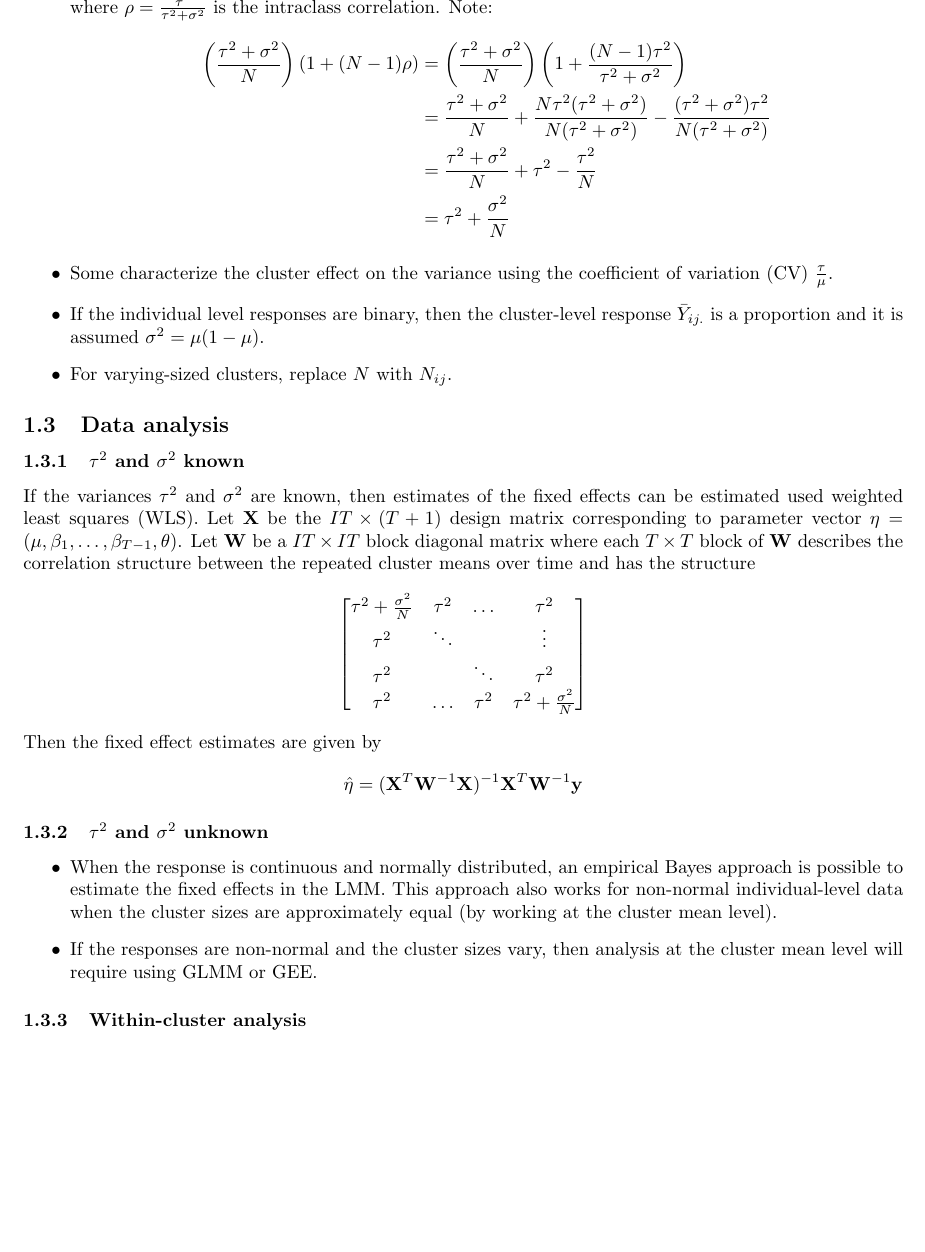
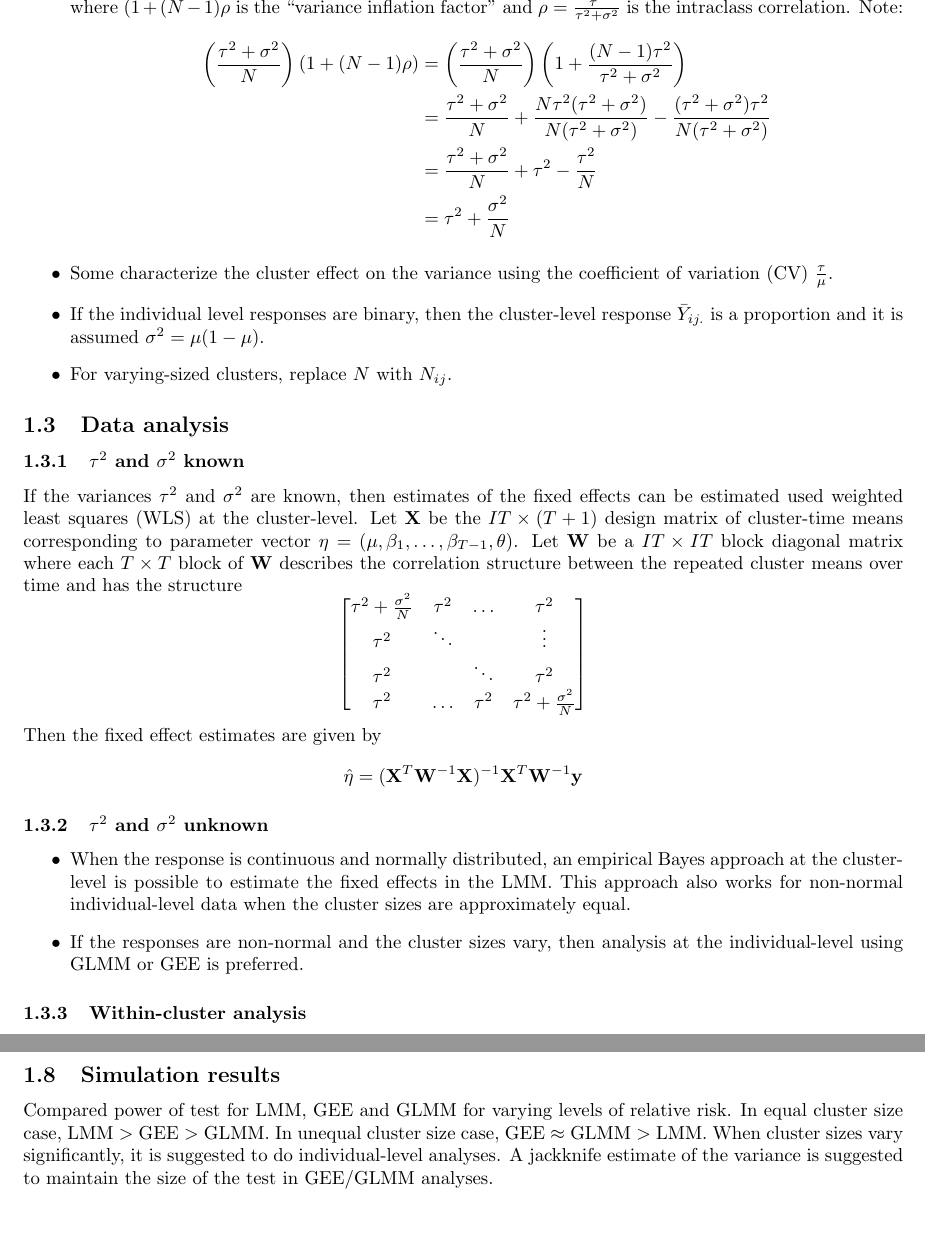
Before and after one commit to chiukenny/qp2-kenny-chiu, a LaTeX document (Notes/notes.tex): part of page 3 of 13 before the commit and two parts of pages 3 and 6 of 14 after it, the two joined at a grey line, cut so that both start at the same text, the shorter picture padded with empty space. Compiled offline with pdfLaTeX.

Commit message:
Update notes

```diff
--- a/Notes/notes.tex
+++ b/Notes/notes.tex
@@ -144,7 +144,7 @@ The variance of the cluster-level response is
 \[
 \Var(\bar{Y}_{ij.}) = \tau^2 + \frac{\sigma^2}{N} = \left(\frac{\tau^2+\sigma^2}{N}\right)(1+(N-1)\rho)
 \]
-where $\rho=\frac{\tau^2}{\tau^2+\sigma^2}$ is the intraclass correlation. Note:
+where $(1+(N-1)\rho$ is the ``variance inflation factor'' and $\rho=\frac{\tau^2}{\tau^2+\sigma^2}$ is the intraclass correlation. Note:
 \begin{align*}
 \left(\frac{\tau^2+\sigma^2}{N}\right)(1+(N-1)\rho) &= \left(\frac{\tau^2+\sigma^2}{N}\right)\left(1+\frac{(N-1)\tau^2}{\tau^2+\sigma^2}\right) \\
 &= \frac{\tau^2+\sigma^2}{N} + \frac{N\tau^2(\tau^2+\sigma^2)}{N(\tau^2+\sigma^2)} - \frac{(\tau^2+\sigma^2)\tau^2}{N(\tau^2+\sigma^2)} \\
@@ -167,7 +167,7 @@ For varying-sized clusters, replace $N$ with $N_{ij}$.
 
 \subsubsection{$\tau^2$ and $\sigma^2$ known}
 
-If the variances $\tau^2$ and $\sigma^2$ are known, then estimates of the fixed effects can be estimated used weighted least squares (WLS). Let $\bfX$ be the $IT\times(T+1)$ design matrix corresponding to parameter vector $\eta=(\mu,\beta_1,\ldots,\beta_{T-1},\theta)$. Let $\bfW$ be a $IT\times IT$ block diagonal matrix where each $T\times T$ block of $\bfW$ describes the correlation structure between the repeated cluster means over time and has the structure
+If the variances $\tau^2$ and $\sigma^2$ are known, then estimates of the fixed effects can be estimated used weighted least squares (WLS) at the cluster-level. Let $\bfX$ be the $IT\times(T+1)$ design matrix of cluster-time means corresponding to parameter vector $\eta=(\mu,\beta_1,\ldots,\beta_{T-1},\theta)$. Let $\bfW$ be a $IT\times IT$ block diagonal matrix where each $T\times T$ block of $\bfW$ describes the correlation structure between the repeated cluster means over time and has the structure
 \[
 \begin{bmatrix}
 \tau^2 + \frac{\sigma^2}{N} & \tau^2 & \ldots & \tau^2 \\
@@ -186,10 +186,10 @@ Then the fixed effect estimates are given by
 \begin{itemize}
 
 \item
-When the response is continuous and normally distributed, an empirical Bayes approach is possible to estimate the fixed effects in the LMM. This approach also works for non-normal individual-level data when the cluster sizes are approximately equal (by working at the cluster mean level).
+When the response is continuous and normally distributed, an empirical Bayes approach at the cluster-level is possible to estimate the fixed effects in the LMM. This approach also works for non-normal individual-level data when the cluster sizes are approximately equal.
 
 \item
-If the responses are non-normal and the cluster sizes vary, then analysis at the cluster mean level will require using GLMM or GEE.
+If the responses are non-normal and the cluster sizes vary, then analysis at the individual-level using GLMM or GEE is preferred.
 
 \end{itemize}
 
@@ -252,6 +264,10 @@ Note: $\Var(\hat{\theta})$ is not the one given above as it is assumed there are
 \subsection{Delayed treatment effect}
 
 If effect of intervention only reaches full effect $\theta$ after some time, then power is reduced. The delay may be modelled by allowing $X_{ij}$ to be fractional (although the given $\Var(\hat{\theta})$ is not valid in this case). Power is increased by adding additional measurement periods at the end of the trial or by increasing the time intervals.
+
+\subsection{Simulation results}
+
+Compared power of test for LMM, GEE and GLMM for varying levels of relative risk. In equal cluster size case, LMM $>$ GEE $>$ GLMM. In unequal cluster size case, GEE $\approx$ GLMM $>$ LMM. When cluster sizes vary significantly, it is suggested to do individual-level analyses. A jackknife estimate of the variance is suggested to maintain the size of the test in GEE/GLMM analyses.
 
 
 \newpage
```
Also changed, not shown: Notes/notes.pdf, Notes/notes.tex (14 more changed lines).
